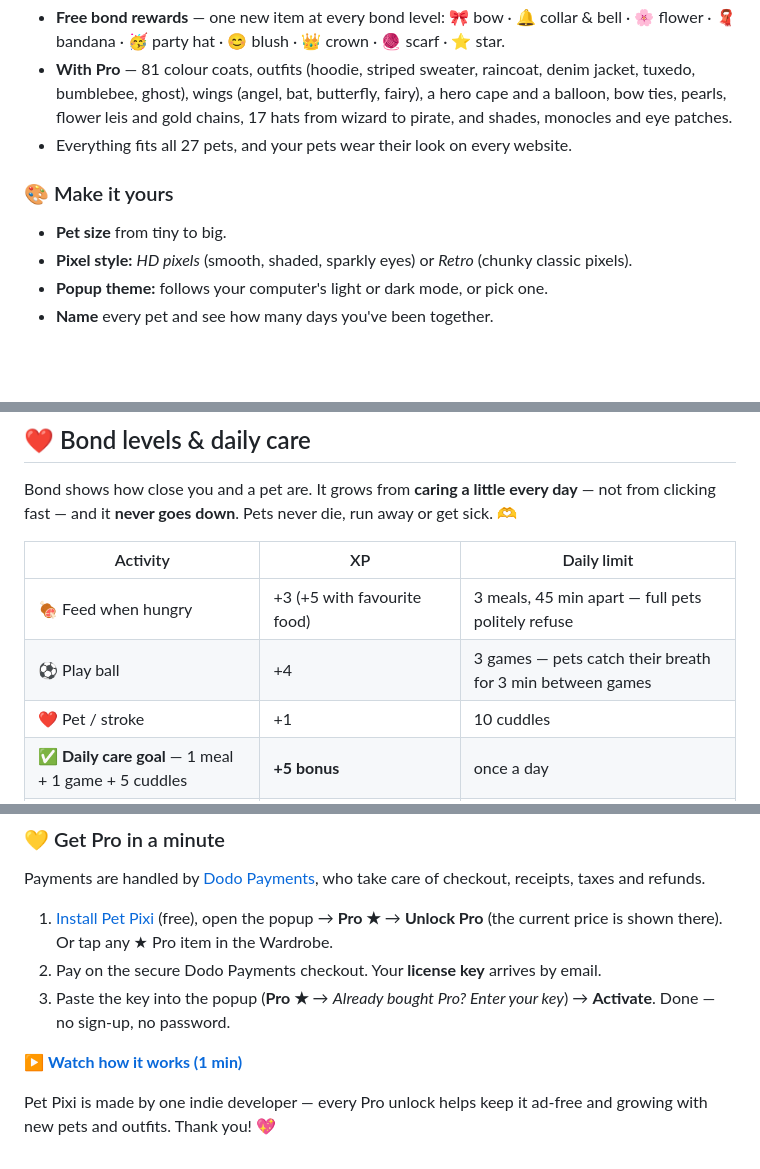
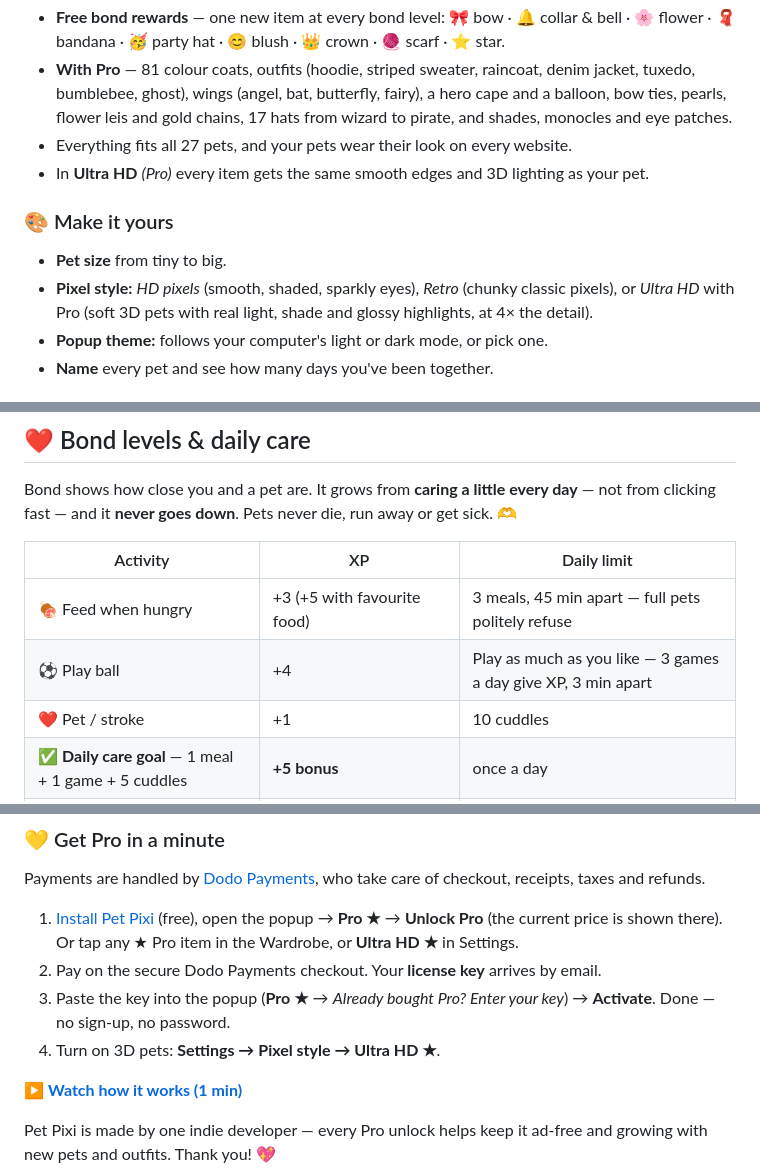
Before and after one commit to ThevinMalaka/pet-pixi-chrome-extension, a Markdown page: README.md, 3 parts joined by grey strips. Rendered like a GitHub page; blank space fills up the shorter version.

```diff
--- a/README.md
+++ b/README.md
@@ -143,10 +164,11 @@ Dress your pets in the **Wardrobe** tab: pick a pet, then tap through **Hats ·
 - **Free bond rewards** — one new item at every bond level: 🎀 bow · 🔔 collar & bell · 🌸 flower · 🧣 bandana · 🥳 party hat · 😊 blush · 👑 crown · 🧶 scarf · ⭐ star.
 - **With Pro** — 81 colour coats, outfits (hoodie, striped sweater, raincoat, denim jacket, tuxedo, bumblebee, ghost), wings (angel, bat, butterfly, fairy), a hero cape and a balloon, bow ties, pearls, flower leis and gold chains, 17 hats from wizard to pirate, and shades, monocles and eye patches.
 - Everything fits all 27 pets, and your pets wear their look on every website.
+- In **Ultra HD** *(Pro)* every item gets the same smooth edges and 3D lighting as your pet.
 
 ### 🎨 Make it yours
 - **Pet size** from tiny to big.
-- **Pixel style:** *HD pixels* (smooth, shaded, sparkly eyes) or *Retro* (chunky classic pixels).
+- **Pixel style:** *HD pixels* (smooth, shaded, sparkly eyes), *Retro* (chunky classic pixels), or *Ultra HD* with Pro (soft 3D pets with real light, shade and glossy highlights, at 4× the detail).
 - **Popup theme:** follows your computer's light or dark mode, or pick one.
 - **Name** every pet and see how many days you've been together.
 
@@ -167,7 +189,7 @@ Bond shows how close you and a pet are. It grows from **caring a little every da
 | Activity | XP | Daily limit |
 |---|---|---|
 | 🍖 Feed when hungry | +3 (+5 with favourite food) | 3 meals, 45 min apart — full pets politely refuse |
-| ⚽ Play ball | +4 | 3 games — pets catch their breath for 3 min between games |
+| ⚽ Play ball | +4 | Play as much as you like — 3 games a day give XP, 3 min apart |
 | ❤️ Pet / stroke | +1 | 10 cuddles |
 | ✅ **Daily care goal** — 1 meal + 1 game + 5 cuddles | **+5 bonus** | once a day |
 | 📅 Daily visit | +5, plus +2 per day in a row (up to +10) | once a day |
@@ -263,9 +298,10 @@ Pet Pixi is free and complete on its own. Pro adds your own pet and a lot more s
 
 Payments are handled by [Dodo Payments](https://dodopayments.com), who take care of checkout, receipts, taxes and refunds.
 
-1. [Install Pet Pixi](https://chromewebstore.google.com/detail/fgafahmolfgajejjdmeoimapeojnfipf?utm_source=github&utm_medium=readme) (free), open the popup → **Pro ★** → **Unlock Pro** (the current price is shown there). Or tap any ★ Pro item in the Wardrobe.
+1. [Install Pet Pixi](https://chromewebstore.google.com/detail/fgafahmolfgajejjdmeoimapeojnfipf?utm_source=github&utm_medium=readme) (free), open the popup → **Pro ★** → **Unlock Pro** (the current price is shown there). Or tap any ★ Pro item in the Wardrobe, or **Ultra HD ★** in Settings.
 2. Pay on the secure Dodo Payments checkout. Your **license key** arrives by email.
 3. Paste the key into the popup (**Pro ★** → *Already bought Pro? Enter your key*) → **Activate**. Done — no sign-up, no password.
+4. Turn on 3D pets: **Settings → Pixel style → Ultra HD ★**.
 
 ▶ **[Watch how it works (1 min)](assets/howto-pro.mp4)**
 
```
Also changed, not shown: other parts of README.md (+49 -7 lines), assets/ultra-hd.png (added).
